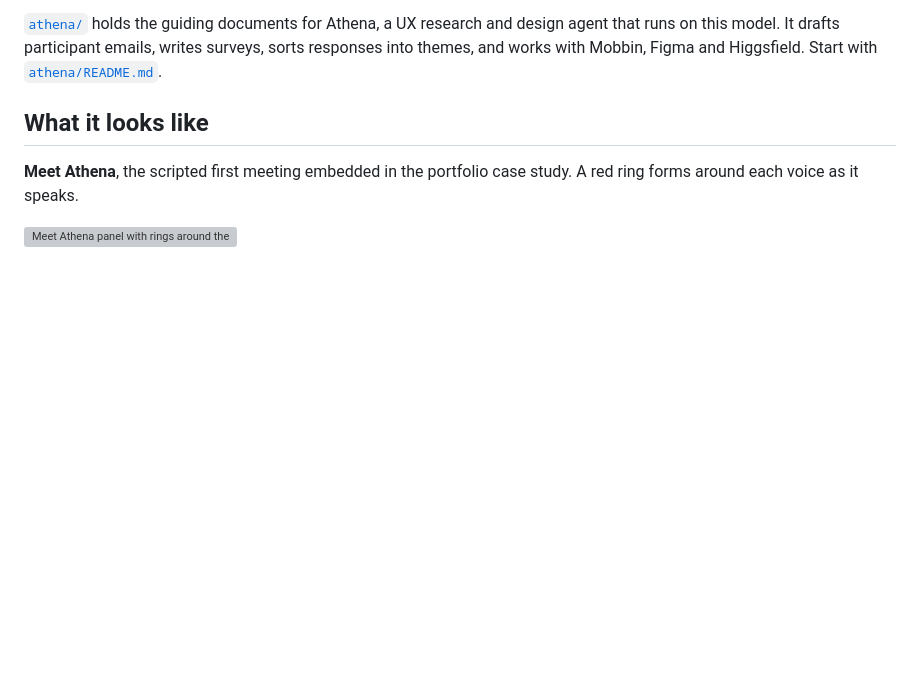
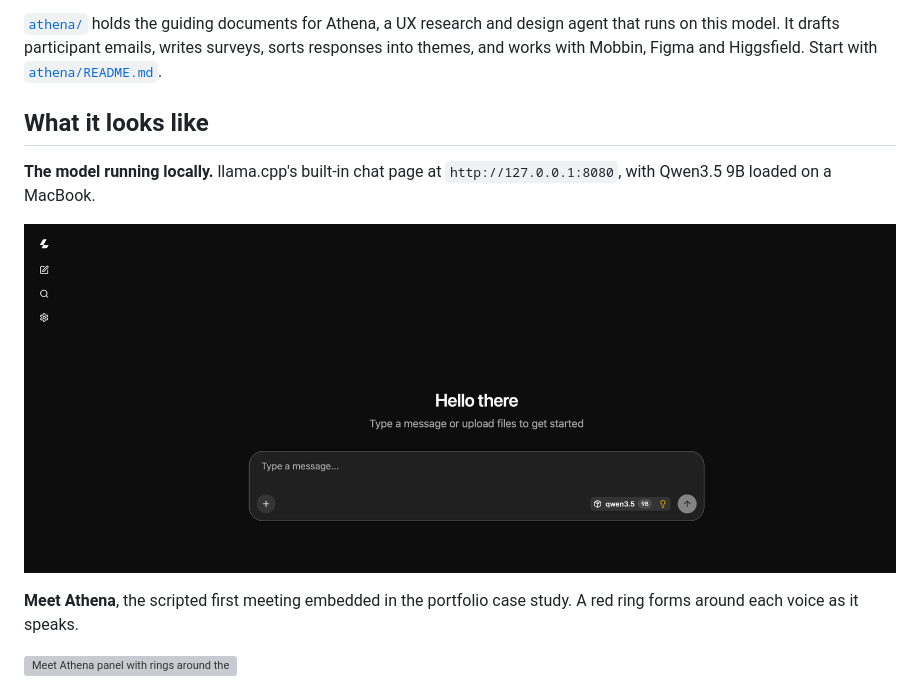
Before and after one commit to darshanmarath/qwen3.5-9b-abliterated-local, a Markdown page: README.md, the part around the change. Drawn GitHub-style; pictures changed too: docs/images/model-running.png (added); blank space fills up the shorter version; grey boxes are pictures that could not be loaded.

Commit message:
Add screenshot of the model running locally
Co-Authored-By: Claude Opus 5.5 <noreply@anthropic.com>
Claude-Session: https://claude.ai/code/session_018jxDDgY3PhgXmr5N42GigS

```diff
--- a/README.md
+++ b/README.md
@@ -88,6 +88,11 @@ and Higgsfield. Start with [`athena/README.md`](athena/README.md).
 
 ## What it looks like
 
+**The model running locally.** llama.cpp's built-in chat page at
+`http://127.0.0.1:8080`, with Qwen3.5 9B loaded on a MacBook.
+
+![llama.cpp chat page with the Qwen3.5 9B model loaded](docs/images/model-running.png)
+
 **Meet Athena**, the scripted first meeting embedded in the portfolio case
 study. A red ring forms around each voice as it speaks.
 
```
